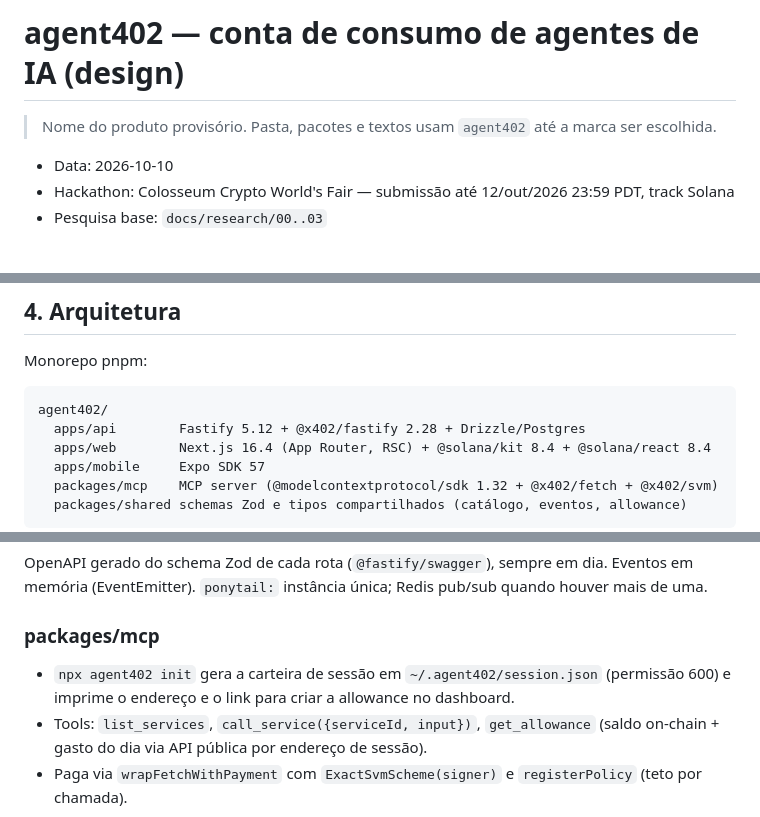
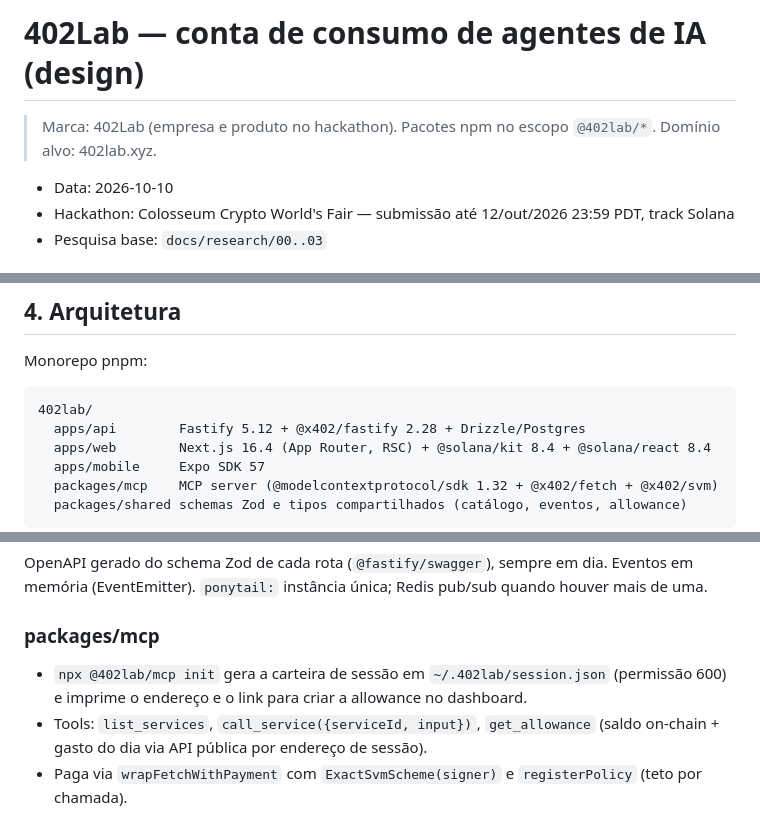
Before and after one commit to emersonjds/402lab, a Markdown page: docs/specs/2026-10-10-402lab-allowance-design.md, 3 parts joined by grey strips. Drawn GitHub-style.

Commit message:
docs: rename project to 402Lab

````diff
--- a/docs/specs/2026-10-10-agent-allowance-design.md
+++ b/docs/specs/2026-10-10-402lab-allowance-design.md
@@ -1,6 +1,6 @@
-# agent402 — conta de consumo de agentes de IA (design)
+# 402Lab — conta de consumo de agentes de IA (design)
 
-> Nome do produto provisório. Pasta, pacotes e textos usam `agent402` até a marca ser escolhida.
+> Marca: 402Lab (empresa e produto no hackathon). Pacotes npm no escopo `@402lab/*`. Domínio alvo: 402lab.xyz.
 
 - Data: 2026-10-10
 - Hackathon: Colosseum Crypto World's Fair — submissão até 12/out/2026 23:59 PDT, track Solana
@@ -45,7 +45,7 @@ Infra x402 genérica e gateway 402 genérico já existem e já foram premiados (
 Monorepo pnpm:
 
 ```
-agent402/
+402lab/
   apps/api        Fastify 5.12 + @x402/fastify 2.28 + Drizzle/Postgres
   apps/web        Next.js 16.4 (App Router, RSC) + @solana/kit 8.4 + @solana/react 8.4
   apps/mobile     Expo SDK 57
@@ -160,7 +160,7 @@ OpenAPI gerado do schema Zod de cada rota (`@fastify/swagger`), sempre em dia. E
 
 ### packages/mcp
 
-- `npx agent402 init` gera a carteira de sessão em `~/.agent402/session.json` (permissão 600) e imprime o endereço e o link para criar a allowance no dashboard.
+- `npx @402lab/mcp init` gera a carteira de sessão em `~/.402lab/session.json` (permissão 600) e imprime o endereço e o link para criar a allowance no dashboard.
 - Tools: `list_services`, `call_service({serviceId, input})`, `get_allowance` (saldo on-chain + gasto do dia via API pública por endereço de sessão).
 - Paga via `wrapFetchWithPayment` com `ExactSvmScheme(signer)` e `registerPolicy` (teto por chamada).
 
````
